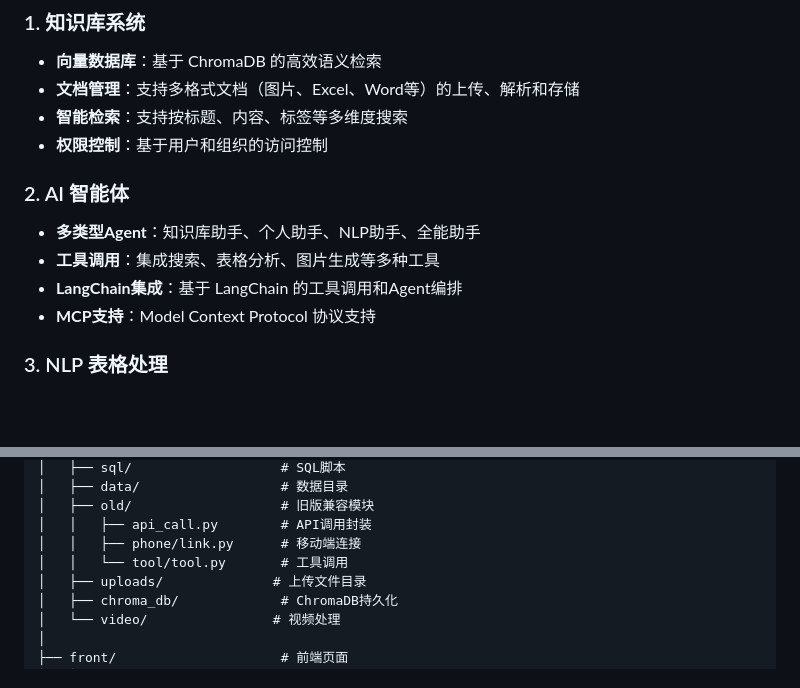
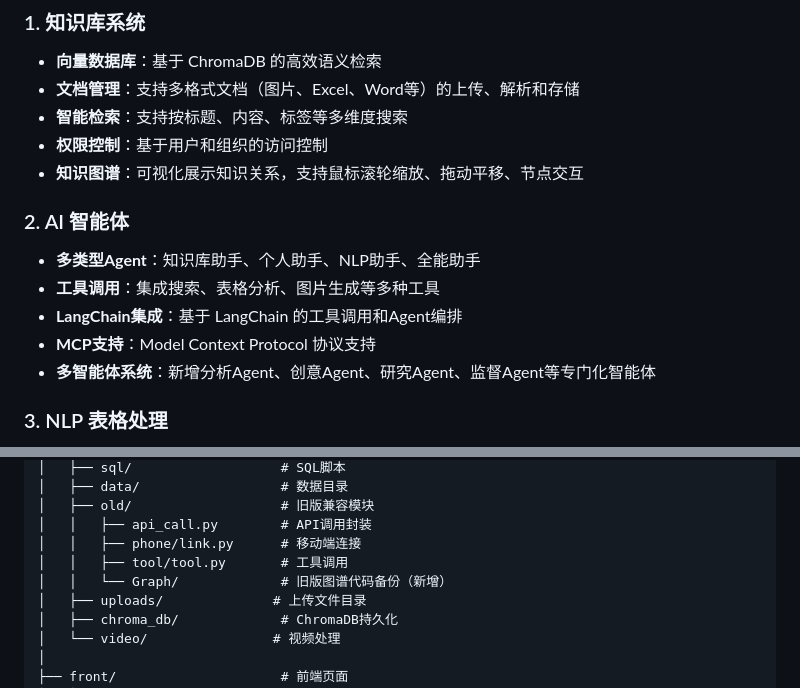
Before and after one commit to sdnbfdb/RuoYi-Python, a Markdown page: README.md, 2 parts joined by grey strips. Drawn GitHub-style; blank space fills up the shorter version.

```diff
--- a/README.md
+++ b/README.md
@@ -9,12 +9,14 @@
 - **文档管理**：支持多格式文档（图片、Excel、Word等）的上传、解析和存储
 - **智能检索**：支持按标题、内容、标签等多维度搜索
 - **权限控制**：基于用户和组织的访问控制
+- **知识图谱**：可视化展示知识关系，支持鼠标滚轮缩放、拖动平移、节点交互
 
 ### 2. AI 智能体
 - **多类型Agent**：知识库助手、个人助手、NLP助手、全能助手
 - **工具调用**：集成搜索、表格分析、图片生成等多种工具
 - **LangChain集成**：基于 LangChain 的工具调用和Agent编排
 - **MCP支持**：Model Context Protocol 协议支持
+- **多智能体系统**：新增分析Agent、创意Agent、研究Agent、监督Agent等专门化智能体
 
 ### 3. NLP 表格处理
 - **表头向量化**：基于 BERT 的表头语义编码
@@ -217,7 +229,8 @@ ruoyi/
 │   ├── old/                   # 旧版兼容模块
 │   │   ├── api_call.py        # API调用封装
 │   │   ├── phone/link.py      # 移动端连接
-│   │   └── tool/tool.py       # 工具调用
+│   │   ├── tool/tool.py       # 工具调用
+│   │   └── Graph/             # 旧版图谱代码备份（新增）
 │   ├── uploads/              # 上传文件目录
 │   ├── chroma_db/             # ChromaDB持久化
 │   └── video/                # 视频处理
```
Also changed, not shown: other parts of README.md (+24 -1 lines).
